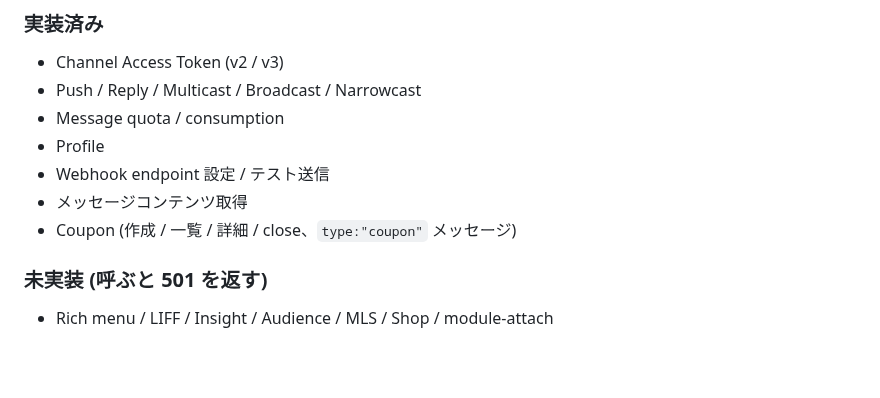
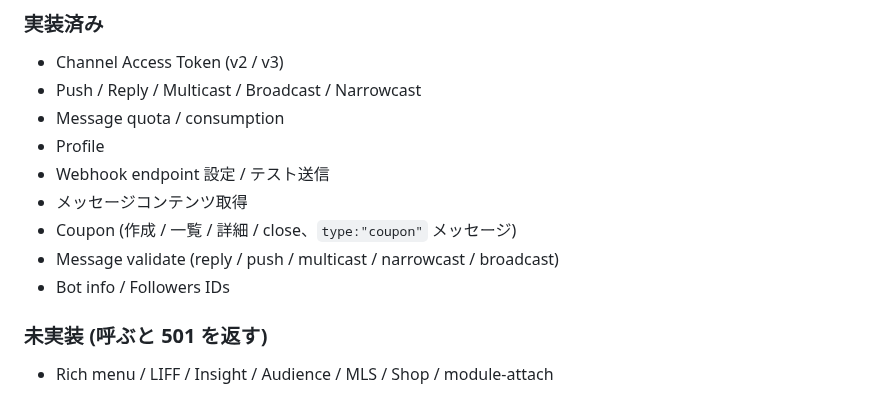
Before and after one commit to crowdy/conoha-cli-app-samples, a Markdown page: line-api-mock/README.md, the part around the change. GitHub-like rendering; blank space fills up the shorter version.

Commit message:
docs(line-api-mock): mark validate/botinfo/followers as implemented
Co-Authored-By: Claude Opus 4.7 (1M context) <noreply@anthropic.com>

```diff
--- a/line-api-mock/README.md
+++ b/line-api-mock/README.md
@@ -104,6 +104,8 @@ npm run test:e2e           # Playwright + Docker Compose
 - Webhook endpoint 設定 / テスト送信
 - メッセージコンテンツ取得
 - Coupon (作成 / 一覧 / 詳細 / close、`type:"coupon"` メッセージ)
+- Message validate (reply / push / multicast / narrowcast / broadcast)
+- Bot info / Followers IDs
 
 ### 未実装 (呼ぶと 501 を返す)
 
```
